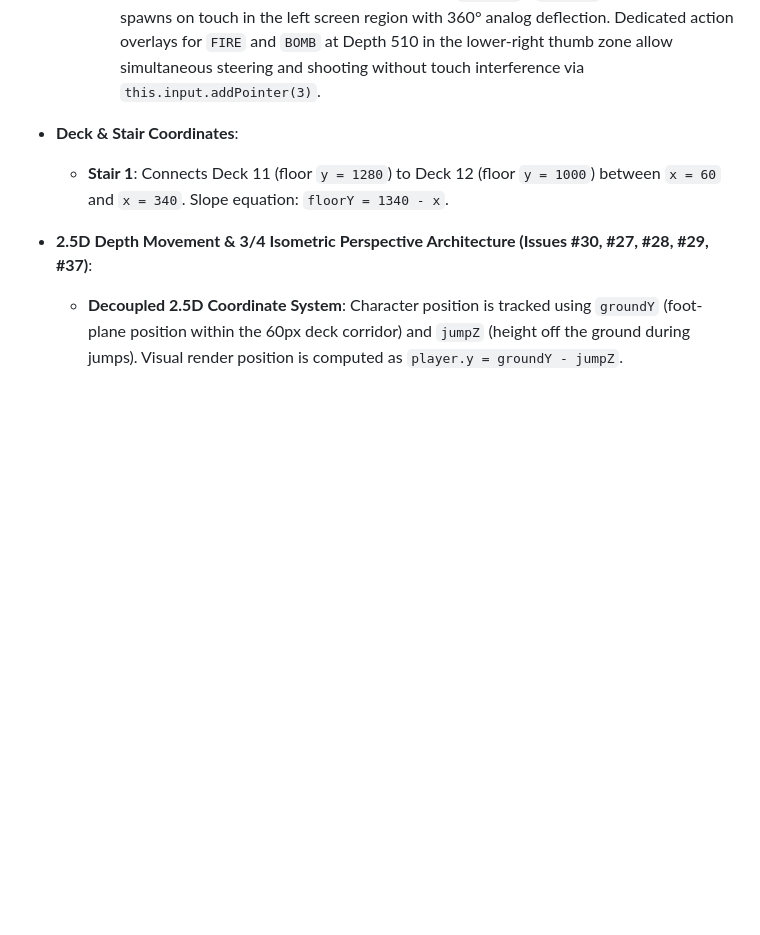
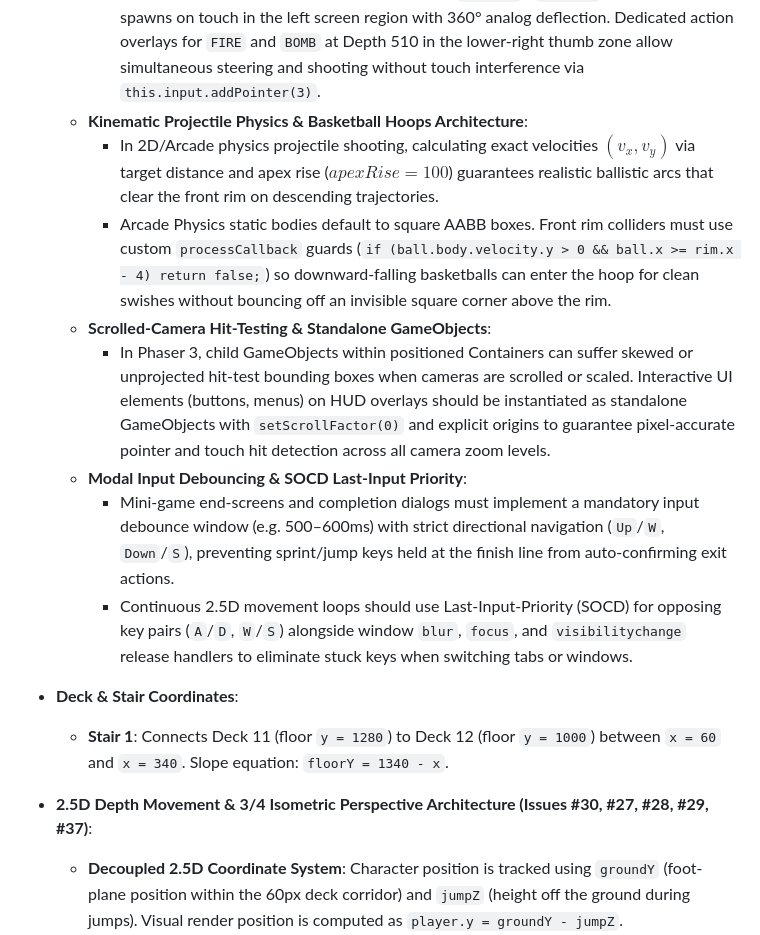
Before and after one commit to dgarvey169/disney_cruise_2027, a Markdown page: GEMINI.md, the part around one of its changes. Drawn GitHub-style; blank space fills up the shorter version.

```diff
--- a/GEMINI.md
+++ b/GEMINI.md
@@ -32,6 +32,15 @@
     - **Recessed CRT Monitor Bezel**: Side cabinet wings, T-molding, and letterbox masks rendered at Depth 30 create a physically recessed viewport for the CRT screen (Depth 2..25). Enemies, lasers, and particles cannot render on top of the cabinet wings.
     - **Screen Boundary Containment**: Cruisers bank and reverse horizontal velocity (`vx = -vx`) when reaching `playX + 18` or `playX + playW - 18`, and drone sine-waves are clamped to stay inside the monitor.
     - **Dual-Thumb Mobile Controls**: Floating joystick (`joyBase` / `joyKnob` at Depth 520) spawns on touch in the left screen region with 360° analog deflection. Dedicated action overlays for `FIRE` and `BOMB` at Depth 510 in the lower-right thumb zone allow simultaneous steering and shooting without touch interference via `this.input.addPointer(3)`.
+  - **Kinematic Projectile Physics & Basketball Hoops Architecture**:
+    - In 2D/Arcade physics projectile shooting, calculating exact velocities $(v_x, v_y)$ via target distance and apex rise ($apexRise = 100$) guarantees realistic ballistic arcs that clear the front rim on descending trajectories.
+    - Arcade Physics static bodies default to square AABB boxes. Front rim colliders must use custom `processCallback` guards (`if (ball.body.velocity.y > 0 && ball.x >= rim.x - 4) return false;`) so downward-falling basketballs can enter the hoop for clean swishes without bouncing off an invisible square corner above the rim.
+  - **Scrolled-Camera Hit-Testing & Standalone GameObjects**:
+    - In Phaser 3, child GameObjects within positioned Containers can suffer skewed or unprojected hit-test bounding boxes when cameras are scrolled or scaled. Interactive UI elements (buttons, menus) on HUD overlays should be instantiated as standalone GameObjects with `setScrollFactor(0)` and explicit origins to guarantee pixel-accurate pointer and touch hit detection across all camera zoom levels.
+  - **Modal Input Debouncing & SOCD Last-Input Priority**:
+    - Mini-game end-screens and completion dialogs must implement a mandatory input debounce window (e.g. 500–600ms) with strict directional navigation (`Up`/`W`, `Down`/`S`), preventing sprint/jump keys held at the finish line from auto-confirming exit actions.
+    - Continuous 2.5D movement loops should use Last-Input-Priority (SOCD) for opposing key pairs (`A`/`D`, `W`/`S`) alongside window `blur`, `focus`, and `visibilitychange` release handlers to eliminate stuck keys when switching tabs or windows.
+
 
 - **Deck & Stair Coordinates**:
   - **Stair 1**: Connects Deck 11 (floor `y = 1280`) to Deck 12 (floor `y = 1000`) between `x = 60` and `x = 340`. Slope equation: `floorY = 1340 - x`.
```
Also changed, not shown: other parts of GEMINI.md (+20 -1 lines).
